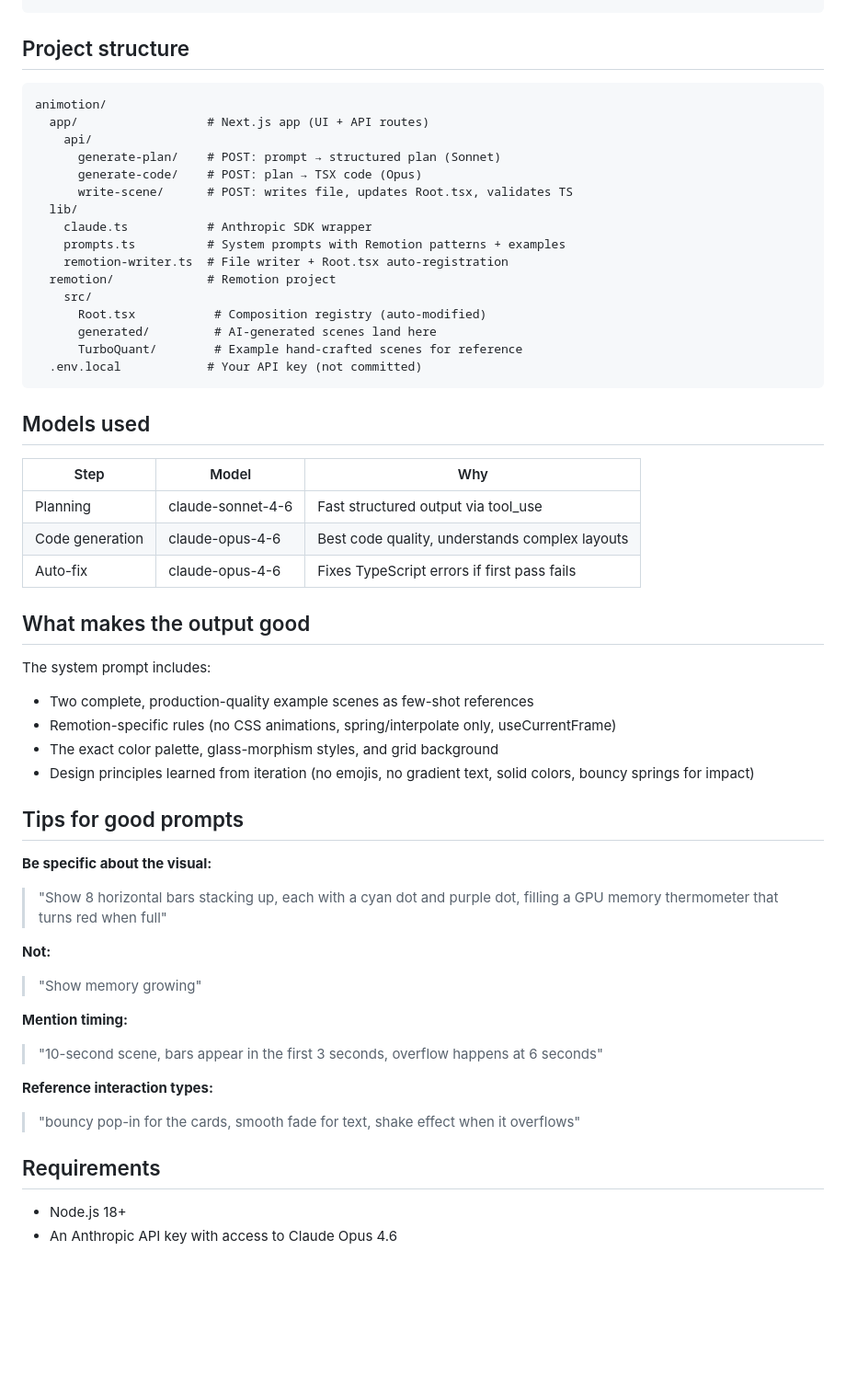
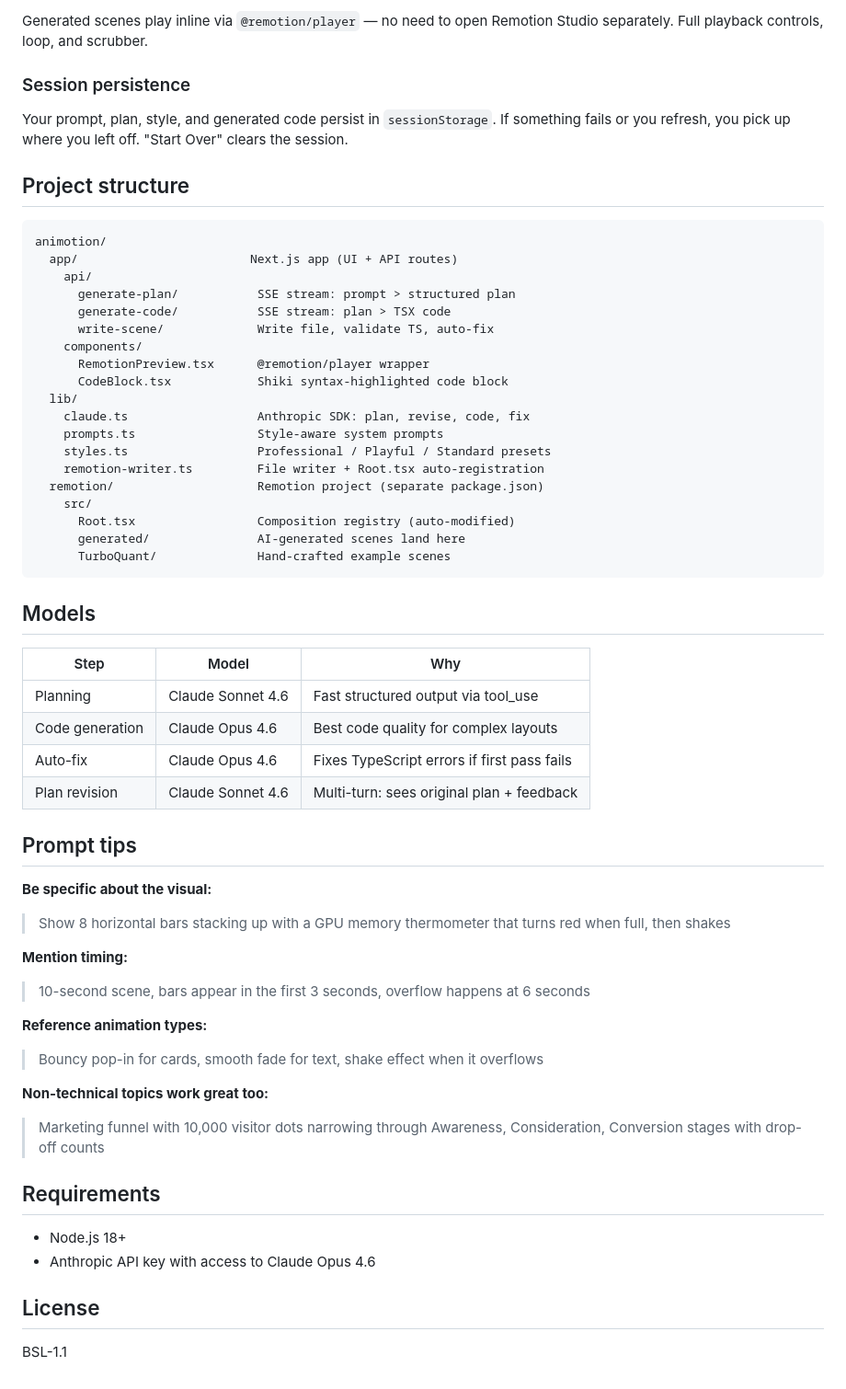
Before and after one commit to rosekamallove/animotion, a Markdown page: README.md, the part around one of its changes. Shown at 92% size. Rendered like a GitHub page; blank space fills up the shorter version.

````diff
--- a/README.md
+++ b/README.md
@@ -77,56 +88,61 @@ npx remotion render <SceneName> out/<SceneName>.mp4 --scale=2
+Generated scenes play inline via `@remotion/player` — no need to open Remotion Studio separately. Full playback controls, loop, and scrubber.
+
+### Session persistence
+
+Your prompt, plan, style, and generated code persist in `sessionStorage`. If something fails or you refresh, you pick up where you left off. "Start Over" clears the session.
 
 ## Project structure
 
 ```
 animotion/
-  app/                  # Next.js app (UI + API routes)
+  app/                        Next.js app (UI + API routes)
     api/
-      generate-plan/    # POST: prompt → structured plan (Sonnet)
-      generate-code/    # POST: plan → TSX code (Opus)
-      write-scene/      # POST: writes file, updates Root.tsx, validates TS
+      generate-plan/           SSE stream: prompt > structured plan
+      generate-code/           SSE stream: plan > TSX code
+      write-scene/             Write file, validate TS, auto-fix
+    components/
+      RemotionPreview.tsx      @remotion/player wrapper
+      CodeBlock.tsx            Shiki syntax-highlighted code block
   lib/
-    claude.ts           # Anthropic SDK wrapper
-    prompts.ts          # System prompts with Remotion patterns + examples
-    remotion-writer.ts  # File writer + Root.tsx auto-registration
-  remotion/             # Remotion project
+    claude.ts                  Anthropic SDK: plan, revise, code, fix
+    prompts.ts                 Style-aware system prompts
+    styles.ts                  Professional / Playful / Standard presets
+    remotion-writer.ts         File writer + Root.tsx auto-registration
+  remotion/                    Remotion project (separate package.json)
     src/
-      Root.tsx           # Composition registry (auto-modified)
-      generated/         # AI-generated scenes land here
-      TurboQuant/        # Example hand-crafted scenes for reference
-  .env.local            # Your API key (not committed)
+      Root.tsx                 Composition registry (auto-modified)
+      generated/               AI-generated scenes land here
+      TurboQuant/              Hand-crafted example scenes
 ```
 
-## Models used
+## Models
 
 | Step | Model | Why |
 |------|-------|-----|
-| Planning | claude-sonnet-4-6 | Fast structured output via tool_use |
-| Code generation | claude-opus-4-6 | Best code quality, understands complex layouts |
-| Auto-fix | claude-opus-4-6 | Fixes TypeScript errors if first pass fails |
+| Planning | Claude Sonnet 4.6 | Fast structured output via tool_use |
+| Code generation | Claude Opus 4.6 | Best code quality for complex layouts |
+| Auto-fix | Claude Opus 4.6 | Fixes TypeScript errors if first pass fails |
+| Plan revision | Claude Sonnet 4.6 | Multi-turn: sees original plan + feedback |
 
-## What makes the output good
-
-The system prompt includes:
-- Two complete, production-quality example scenes as few-shot references
-- Remotion-specific rules (no CSS animations, spring/interpolate only, useCurrentFrame)
-- The exact color palette, glass-morphism styles, and grid background
-- Design principles learned from iteration (no emojis, no gradient text, solid colors, bouncy springs for impact)
-
-## Tips for good prompts
+## Prompt tips
 
 **Be specific about the visual:**
-> "Show 8 horizontal bars stacking up, each with a cyan dot and purple dot, filling a GPU memory thermometer that turns red when full"
-
-**Not:**
-> "Show memory growing"
+> Show 8 horizontal bars stacking up with a GPU memory thermometer that turns red when full, then shakes
 
 **Mention timing:**
-> "10-second scene, bars appear in the first 3 seconds, overflow happens at 6 seconds"
+> 10-second scene, bars appear in the first 3 seconds, overflow happens at 6 seconds
 
-**Reference interaction types:**
-> "bouncy pop-in for the cards, smooth fade for text, shake effect when it overflows"
+**Reference animation types:**
+> Bouncy pop-in for cards, smooth fade for text, shake effect when it overflows
+
+**Non-technical topics work great too:**
+> Marketing funnel with 10,000 visitor dots narrowing through Awareness, Consideration, Conversion stages with drop-off counts
 
 ## Requirements
 
 - Node.js 18+
-- An Anthropic API key with access to Claude Opus 4.6
+- Anthropic API key with access to Claude Opus 4.6
+
+## License
+
+BSL-1.1
````
Also changed, not shown: other parts of README.md (+51 -40 lines).
